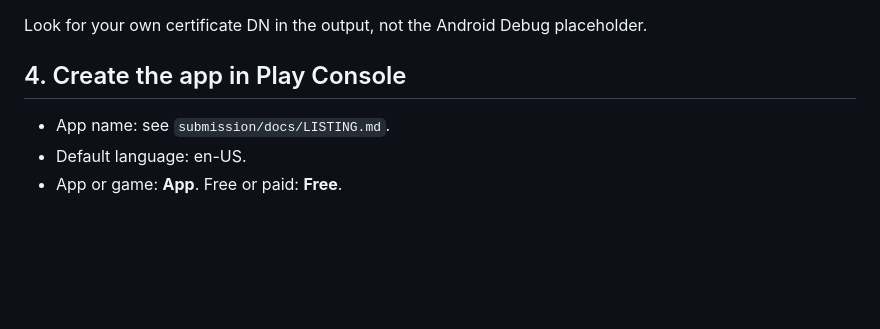
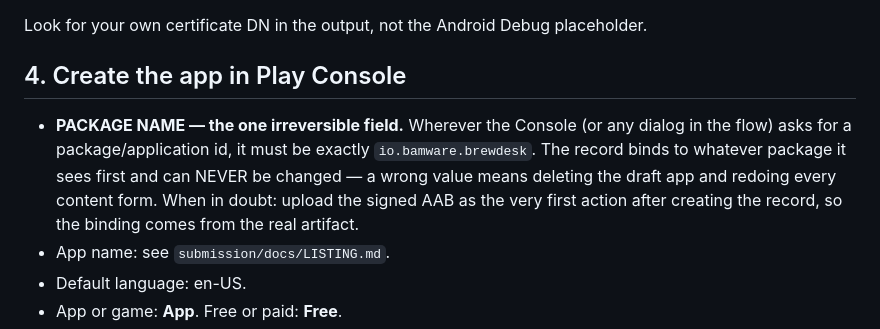
Before and after one commit to mrbam88/bamware-brewdesk-flutter, a Markdown page: submission/docs/SUBMISSION-RUNBOOK.md, the part around the change. Drawn GitHub-style; blank space fills up the shorter version.

Commit message:
docs(submission): package-name warning in the Console runbook
Learned the hard way (2026-08-30): a Play app record binds permanently
to the first package name it sees, and the runbook never said what to
enter or how to make the binding come from the real artifact. The
io.bamware.brewdesk record had to be recreated because of it.

Co-Authored-By: Claude Fable 5 <noreply@anthropic.com>
Claude-Session: https://claude.ai/code/session_01PJepvcXWb3TEC6LKjYfgbB

```diff
--- a/submission/docs/SUBMISSION-RUNBOOK.md
+++ b/submission/docs/SUBMISSION-RUNBOOK.md
@@ -53,6 +53,13 @@ placeholder.
 
 ## 4. Create the app in Play Console
 
+- **PACKAGE NAME — the one irreversible field.** Wherever the Console (or
+  any dialog in the flow) asks for a package/application id, it must be
+  exactly `io.bamware.brewdesk`. The record binds to whatever package it
+  sees first and can NEVER be changed — a wrong value means deleting the
+  draft app and redoing every content form. When in doubt: upload the
+  signed AAB as the very first action after creating the record, so the
+  binding comes from the real artifact.
 - App name: see `submission/docs/LISTING.md`.
 - Default language: en-US.
 - App or game: **App**. Free or paid: **Free**.
```
